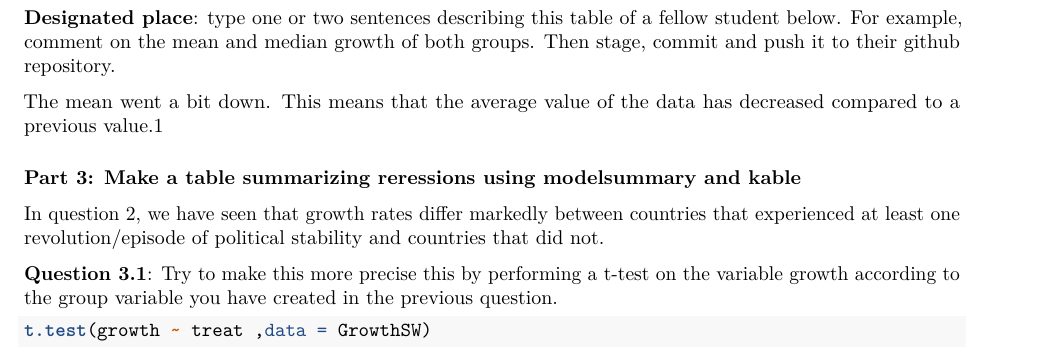
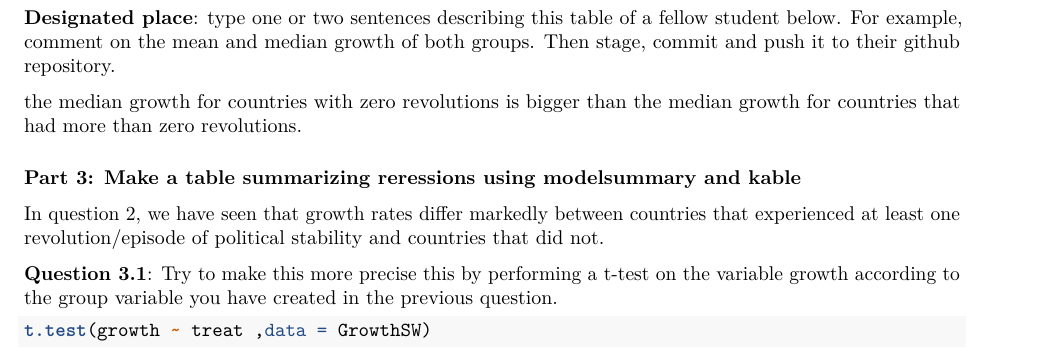
Before and after one commit to tommastwijk/Data-science-N, an R Markdown document (assignment_4_NILS.Rmd): part of page 2 of 3, cut so that both start at the same text. Rendered offline with R 4.5, knitr and Pandoc, then LaTeX, with nearby package versions; some code elsewhere in the file could not run offline.

Commit message:
Update assignment_4_NILS.Rmd

```diff
--- a/assignment_4_NILS.Rmd
+++ b/assignment_4_NILS.Rmd
@@ -61,7 +61,7 @@ D_2.1 <- datasummary(growth + rgdp60 ~ treat * (mean + median + sd + min + max),
 
 **Designated place**: type one or two sentences describing this table of a fellow student below. For example, comment on the mean and median growth of both groups. Then stage, commit and push it to their github repository.
 
-The mean went a bit down. This means that the average value of the data has decreased compared to a previous value.1
+the median growth for countries with zero revolutions is bigger than the median growth for countries that had more than zero revolutions.
 
 ### Part 3: Make a table summarizing reressions using modelsummary and kable
 
```
